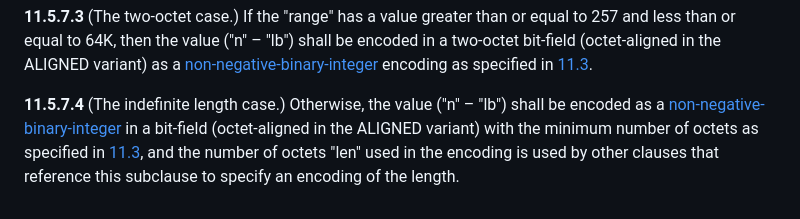
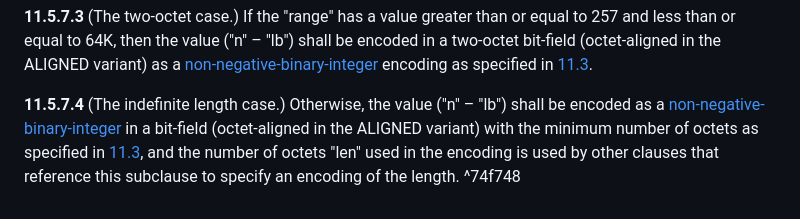
Before and after one commit to somidad/telecom, a Markdown page: ITU-T X.691/11.5 Encoding of a constrained whole number.md, the part around the change. GitHub-like rendering.

Commit message:
PUSH NOTE : 11.5 Encoding of a constrained whole number.md

```diff
--- a/ITU-T X.691/11.5 Encoding of a constrained whole number.md
+++ b/ITU-T X.691/11.5 Encoding of a constrained whole number.md
@@ -47,4 +47,4 @@ NOTE – If "range" satisfies the inequality $2^m$ < "range" ≤ $2^{m + 1}$, t
 
 **11.5.7.3** (The two-octet case.) If the "range" has a value greater than or equal to 257 and less than or equal to 64K, then the value ("n" – "lb") shall be encoded in a two-octet bit-field (octet-aligned in the ALIGNED variant) as a [non-negative-binary-integer](./11.3%20Encoding%20as%20a%20non-negative-binary-integer.md) encoding as specified in [11.3](./11.3%20Encoding%20as%20a%20non-negative-binary-integer.md).
 
-**11.5.7.4** (The indefinite length case.) Otherwise, the value ("n" – "lb") shall be encoded as a [non-negative-binary-integer](./11.3%20Encoding%20as%20a%20non-negative-binary-integer.md) in a bit-field (octet-aligned in the ALIGNED variant) with the minimum number of octets as specified in [11.3](./11.3%20Encoding%20as%20a%20non-negative-binary-integer.md), and the number of octets "len" used in the encoding is used by other clauses that reference this subclause to specify an encoding of the length.
+**11.5.7.4** (The indefinite length case.) Otherwise, the value ("n" – "lb") shall be encoded as a [non-negative-binary-integer](./11.3%20Encoding%20as%20a%20non-negative-binary-integer.md) in a bit-field (octet-aligned in the ALIGNED variant) with the minimum number of octets as specified in [11.3](./11.3%20Encoding%20as%20a%20non-negative-binary-integer.md), and the number of octets "len" used in the encoding is used by other clauses that reference this subclause to specify an encoding of the length. ^74f748
```
